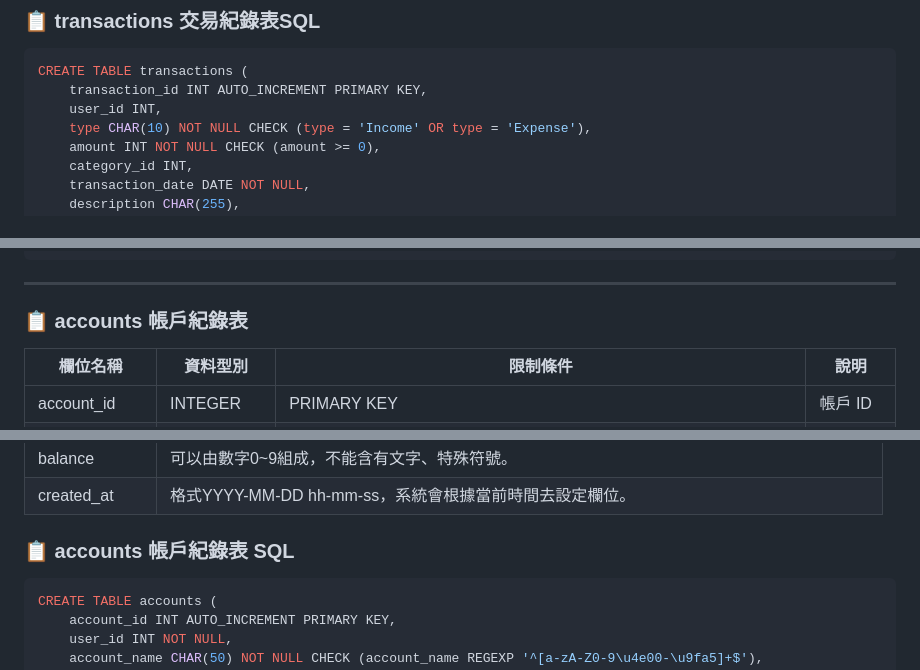
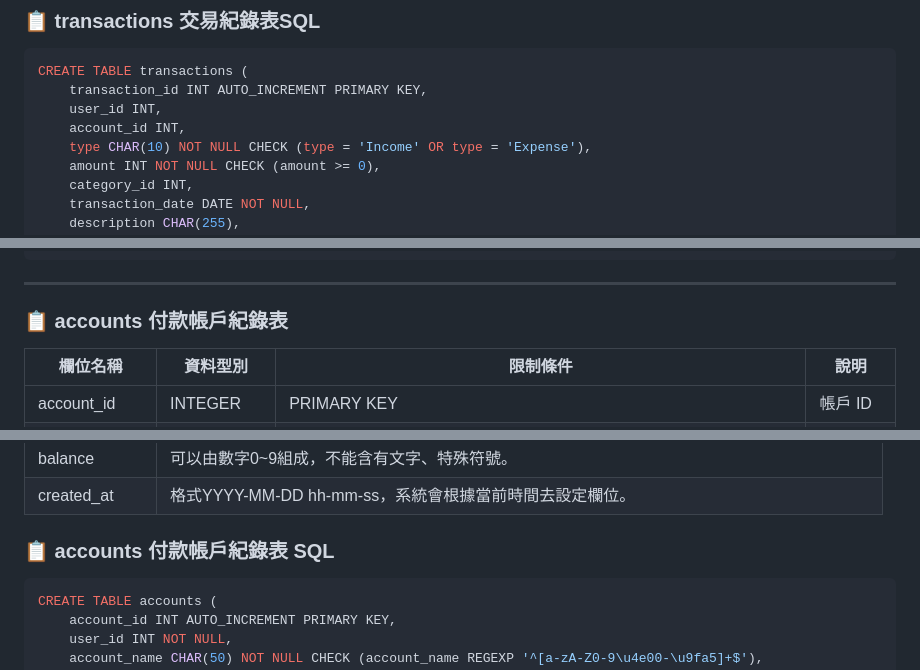
Before and after one commit to joshu0601/Database-G04, a Markdown page: README.md, 3 parts joined by grey strips. Drawn GitHub-style.

````diff
--- a/README.md
+++ b/README.md
@@ -303,6 +305,7 @@ INSERT INTO categories (user_id, name) VALUES
 CREATE TABLE transactions (
     transaction_id INT AUTO_INCREMENT PRIMARY KEY,
     user_id INT,
+    account_id INT,
     type CHAR(10) NOT NULL CHECK (type = 'Income' OR type = 'Expense'),
     amount INT NOT NULL CHECK (amount >= 0),
     category_id INT,
@@ -649,7 +652,7 @@ CREATE TABLE notifications (
 ```
 ---
 
-### 📋 accounts 帳戶紀錄表
+### 📋 accounts 付款帳戶紀錄表
 
 | 欄位名稱     | 資料型別 | 限制條件                                                                   | 說明      |
 |-------------|----------|---------------------------------------------------------------------------|-----------|
@@ -671,7 +674,7 @@ CREATE TABLE notifications (
 | balance     | 可以由數字0~9組成，不能含有文字、特殊符號。|
 | created_at  | 格式YYYY-MM-DD hh-mm-ss，系統會根據當前時間去設定欄位。|
 
-### 📋  accounts 帳戶紀錄表 SQL
+### 📋  accounts 付款帳戶紀錄表 SQL
 ```sql
 CREATE TABLE accounts (
     account_id INT AUTO_INCREMENT PRIMARY KEY,
````
Also changed, not shown: other parts of README.md (+6 -4 lines).
